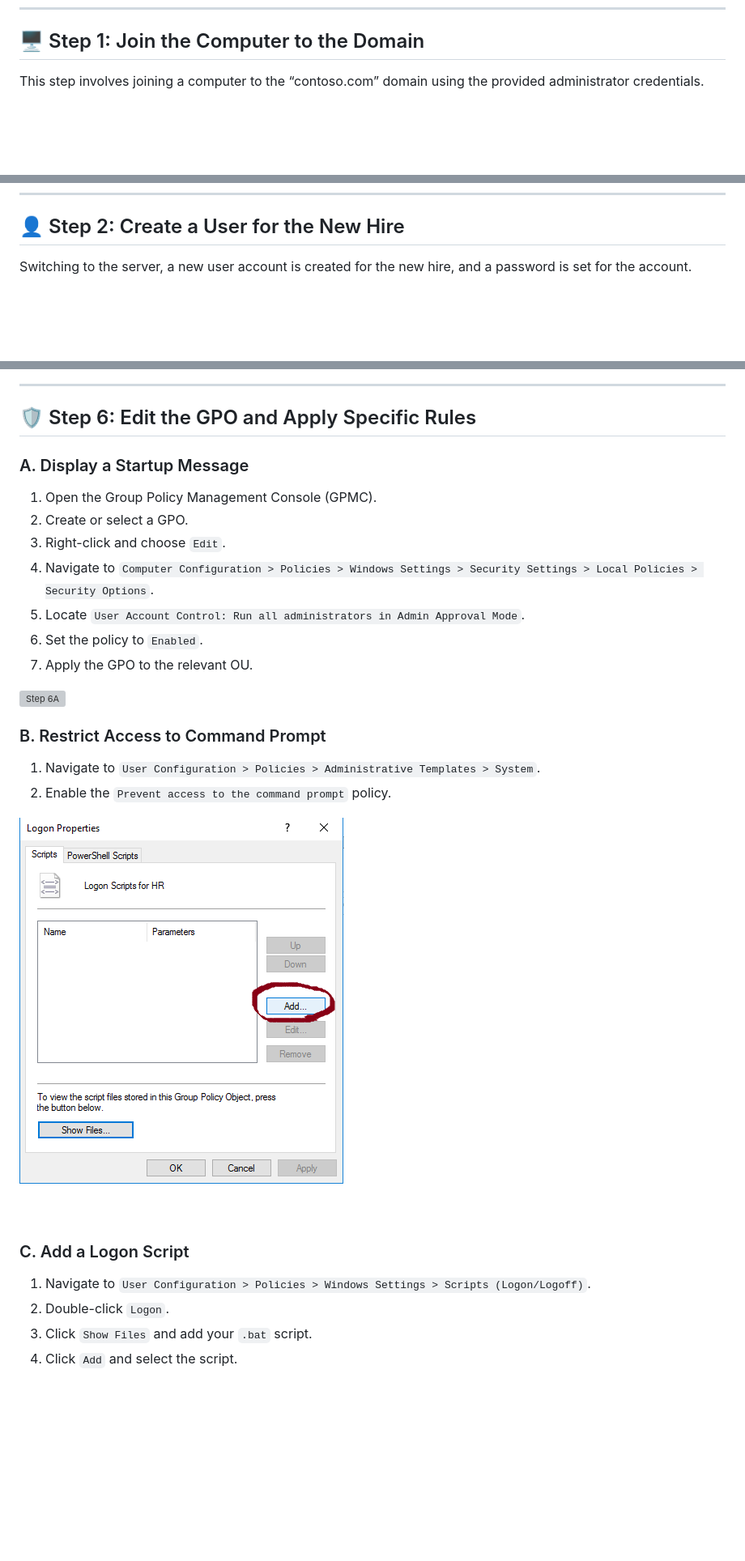
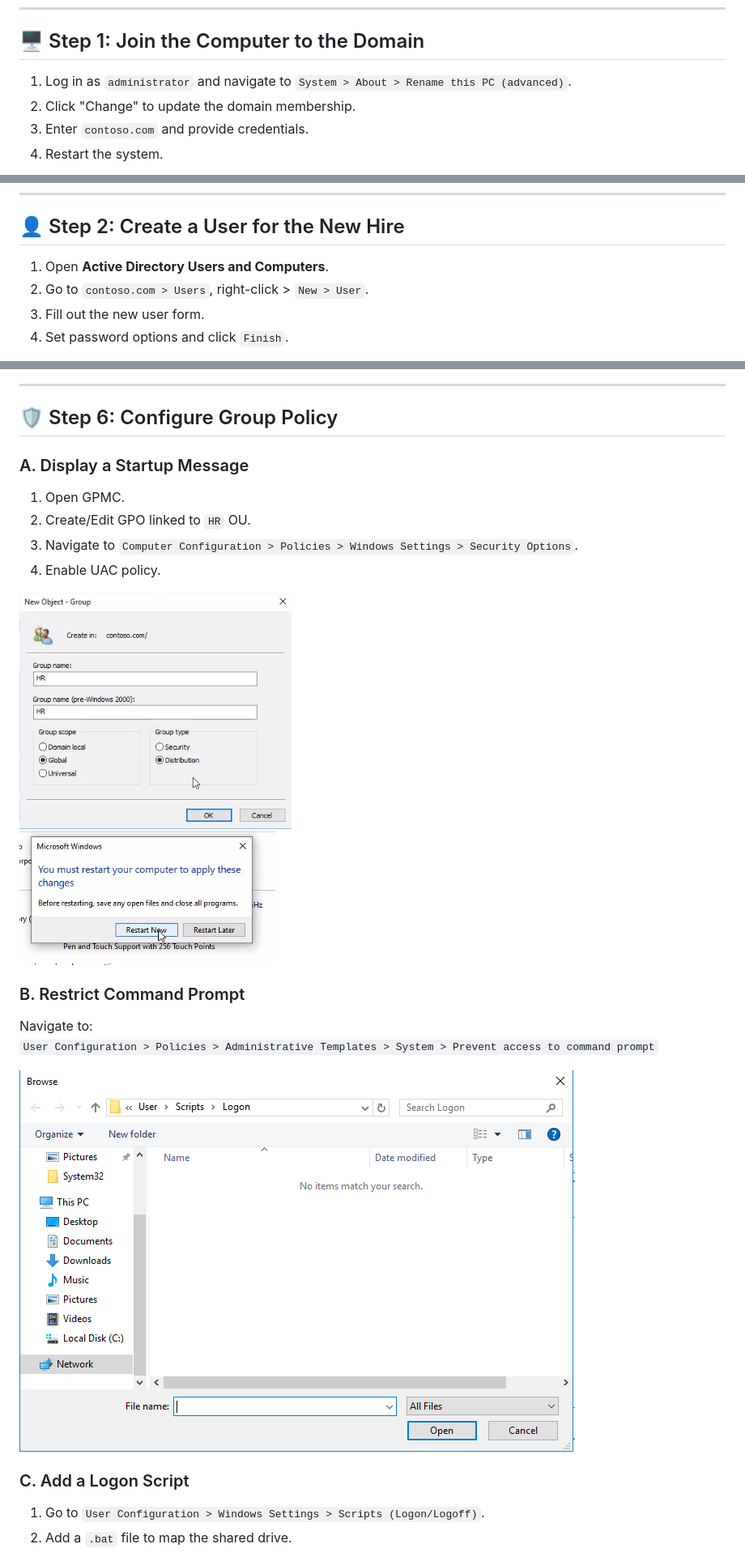
Before and after one commit to eldoktor1/Active-Directory-Runbook, a Markdown page: README.md, 3 parts joined by grey strips. Shown at 81% size. Rendered like a GitHub page; blank space fills up the shorter version; grey boxes are pictures that could not be loaded.

```diff
--- a/README.md
+++ b/README.md
@@ -11,5 +11,8 @@ The following runbook outlines a series of steps to be executed in order to perf
 ---
 
 ## 🖥️ Step 1: Join the Computer to the Domain
-This step involves joining a computer to the “contoso.com” domain using the provided administrator credentials.
+1. Log in as `administrator` and navigate to `System > About > Rename this PC (advanced)`.
+2. Click "Change" to update the domain membership.
+3. Enter `contoso.com` and provide credentials.
+4. Restart the system.
 
@@ -27,5 +24,8 @@ This step involves joining a computer to the “contoso.com” domain using the
 ---
 
 ## 👤 Step 2: Create a User for the New Hire
-Switching to the server, a new user account is created for the new hire, and a password is set for the account.
+1. Open **Active Directory Users and Computers**.
+2. Go to `contoso.com > Users`, right-click > `New > User`.
+3. Fill out the new user form.
+4. Set password options and click `Finish`.
 
@@ -93,28 +68,23 @@ A share is created on the server, named after the department, and limited to use
 
 ---
 
-## 🛡️ Step 6: Edit the GPO and Apply Specific Rules
+## 🛡️ Step 6: Configure Group Policy
+### A. Display a Startup Message
+1. Open GPMC.
+2. Create/Edit GPO linked to `HR` OU.
+3. Navigate to `Computer Configuration > Policies > Windows Settings > Security Options`.
+4. Enable UAC policy.
 
-### A. Display a Startup Message
-1. Open the Group Policy Management Console (GPMC).
-2. Create or select a GPO.
-3. Right-click and choose `Edit`.
-4. Navigate to `Computer Configuration > Policies > Windows Settings > Security Settings > Local Policies > Security Options`.
-5. Locate `User Account Control: Run all administrators in Admin Approval Mode`.
-6. Set the policy to `Enabled`.
-7. Apply the GPO to the relevant OU.
+![Step 6a](Active-Directory-Runbook-Images/image18.png)
+![Step 6b](Active-Directory-Runbook-Images/image19.png)
 
-![Step 6A](Active-Directory-Runbook-Images/image22.png)
+### B. Restrict Command Prompt
+Navigate to:
+`User Configuration > Policies > Administrative Templates > System > Prevent access to command prompt`
 
-### B. Restrict Access to Command Prompt
-1. Navigate to `User Configuration > Policies > Administrative Templates > System`.
-2. Enable the `Prevent access to the command prompt` policy.
-
-![Step 6B](Active-Directory-Runbook-Images/image23.png)
+![Step 6c](Active-Directory-Runbook-Images/image20.png)
 
 ### C. Add a Logon Script
-1. Navigate to `User Configuration > Policies > Windows Settings > Scripts (Logon/Logoff)`.
-2. Double-click `Logon`.
-3. Click `Show Files` and add your `.bat` script.
-4. Click `Add` and select the script.
+1. Go to `User Configuration > Windows Settings > Scripts (Logon/Logoff)`.
+2. Add a `.bat` file to map the shared drive.
 
```
Also changed, not shown: other parts of README.md (+41 -71 lines).
